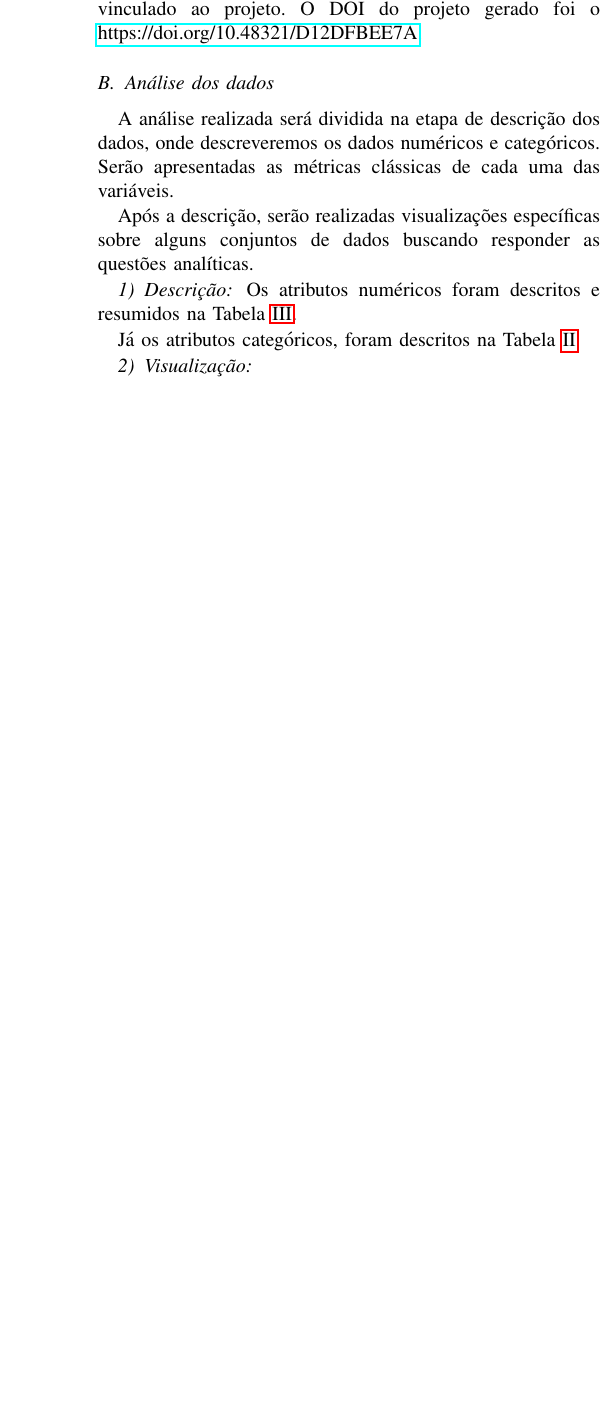
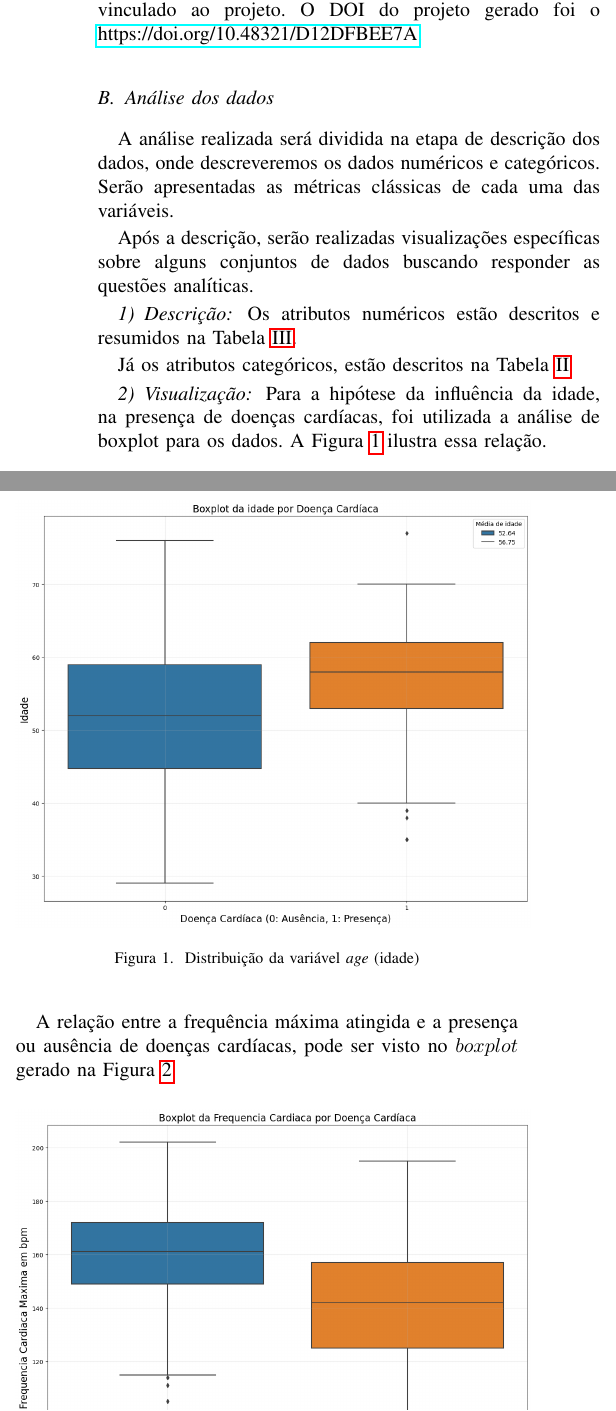
Before and after one commit to lbarbosacipriani/final-PCS5787, a LaTeX paper (IEEE_Conference_Template__1_/conference_101719.tex): part of one column of page 2 of 4 before the commit and two parts of the columns of page 2 of 4 after it, the two joined at a grey line, cut so that both start at the same text, the shorter picture padded with empty space. The pictures show the PDF file IEEE_Conference_Template__1_/conference_101719.pdf that the author committed with the source.

Commit message:
correlacao variaveis

```diff
--- a/IEEE_Conference_Template__1_/conference_101719.tex
+++ b/IEEE_Conference_Template__1_/conference_101719.tex
@@ -147,9 +147,21 @@ Após a descrição, serão realizadas visualizações específicas sobre alguns
 
 \subsubsection{Descrição}
 
-Os atributos numéricos foram descritos e resumidos na Tabela \ref{resumenumeric}.
+Os atributos numéricos estão descritos e resumidos na Tabela \ref{resumenumeric}.
 
-Já os atributos categóricos, foram descritos na Tabela \ref{resumecateg}
+Já os atributos categóricos, estão descritos na Tabela \ref{resumecateg}
 
 
 \subsubsection{Visualização}
+Para a hipótese da influência da idade, na presença de doenças cardíacas, foi utilizada a análise de boxplot para os dados. A Figura \ref{fig:ageinfluence} ilustra essa relação.
+
+\begin{figure}[!h]
+    \centering
+    \includegraphics[width=0.5\textwidth]{imgs/age_boxplot.png}
+    \caption{Distribuição da variável \textit{age} (idade)}
+    \label{fig:ageinfluence}
+\end{figure}
+\pagebreak
+A relação entre a frequência máxima atingida e a presença ou ausência de doenças cardíacas, pode ser visto no $boxplot$ gerado na Figura \ref{fig:freqmax}
+
+\begin{figure}[!h]
```
Also changed, not shown: IEEE_Conference_Template__1_/conference_101719.bbl, IEEE_Conference_Template__1_/conference_101719.pdf, IEEE_Conference_Template__1_/imgs/age_boxplot.png (added), IEEE_Conference_Template__1_/imgs/correlacao.png (added), IEEE_Conference_Template__1_/imgs/freqmax.png (added), IEEE_Conference_Template__1_/conference_101719.tex (23 more changed lines), 5 other files.
